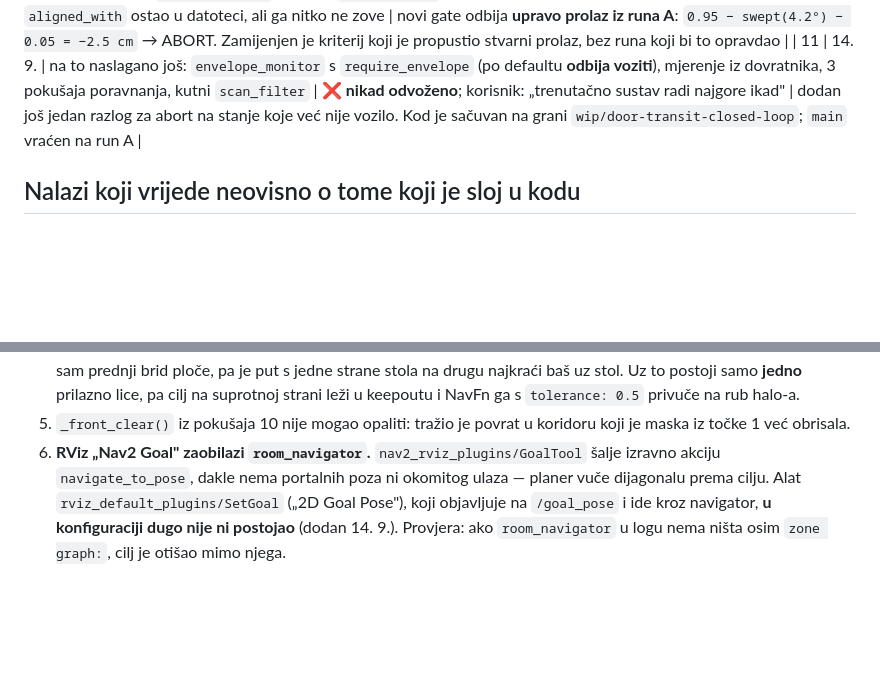
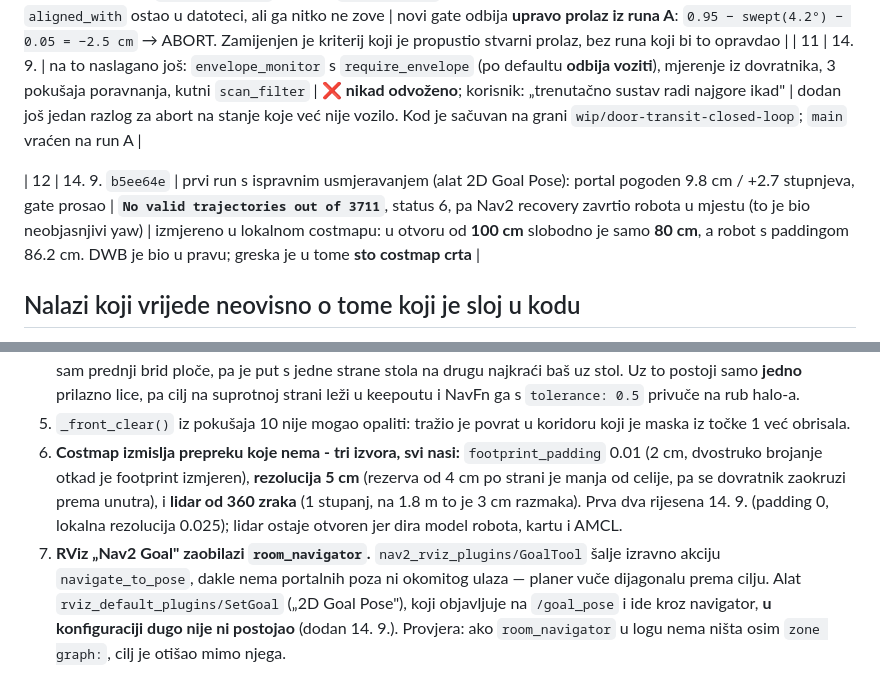
Before and after one commit to Norsx/pas_seminar, a Markdown page: notes/03_problemi/P-39_nav2_enters_doorway_at_an_angle.md, 2 parts joined by grey strips. Drawn GitHub-style; blank space fills up the shorter version.

Commit message:
docs: add the missing P-39 rows on the costmap narrowing the doorway
The previous commit's edit to this card never applied: the heredoc that wrote it
broke on typographic quotes inside a Python string, so the config fix landed
with no record of what it was for.

Co-Authored-By: Claude Opus 5 <noreply@anthropic.com>

```diff
--- a/notes/03_problemi/P-39_nav2_enters_doorway_at_an_angle.md
+++ b/notes/03_problemi/P-39_nav2_enters_doorway_at_an_angle.md
@@ -58,6 +58,8 @@ Uz to su zone i waypointi bili magični brojevi na dva mjesta (`generate_keepout
 | 10 | 14. 9. | na run A naslagan sloj: `realign_to_portal`, `_transit_doorway` (2.9 m s isključenim Nav2), `doorway_margin` umjesto `aligned_with`, prekid kod stola na 25 cm | ❌ **nikad odvoženo**; `aligned_with` ostao u datoteci, ali ga nitko ne zove | novi gate odbija **upravo prolaz iz runa A**: `0.95 − swept(4.2°) − 0.05 = −2.5 cm` → ABORT. Zamijenjen je kriterij koji je propustio stvarni prolaz, bez runa koji bi to opravdao |
 | 11 | 14. 9. | na to naslagano još: `envelope_monitor` s `require_envelope` (po defaultu **odbija voziti**), mjerenje iz dovratnika, 3 pokušaja poravnanja, kutni `scan_filter` | ❌ **nikad odvoženo**; korisnik: „trenutačno sustav radi najgore ikad" | dodan još jedan razlog za abort na stanje koje već nije vozilo. Kod je sačuvan na grani `wip/door-transit-closed-loop`; `main` vraćen na run A |
 
+| 12 | 14. 9. `b5ee64e` | prvi run s ispravnim usmjeravanjem (alat 2D Goal Pose): portal pogoden 9.8 cm / +2.7 stupnjeva, gate prosao | **`No valid trajectories out of 3711`**, status 6, pa Nav2 recovery zavrtio robota u mjestu (to je bio neobjasnjivi yaw) | izmjereno u lokalnom costmapu: u otvoru od **100 cm** slobodno je samo **80 cm**, a robot s paddingom 86.2 cm. DWB je bio u pravu; greska je u tome **sto costmap crta** |
+
 ## Nalazi koji vrijede neovisno o tome koji je sloj u kodu
 Izračunati 14. 9. pri analizi pokušaja 10 i 11. Vrijede i za referentni run A, pa ih
 treba imati na umu pri svakoj sljedećoj izmjeni:
@@ -76,7 +78,13 @@ treba imati na umu pri svakoj sljedećoj izmjeni:
    na suprotnoj strani leži u keepoutu i NavFn ga s `tolerance: 0.5` privuče na rub halo-a.
 5. `_front_clear()` iz pokušaja 10 nije mogao opaliti: tražio je povrat u koridoru koji je
    maska iz točke 1 već obrisala.
-6. **RViz „Nav2 Goal" zaobilazi `room_navigator`.** `nav2_rviz_plugins/GoalTool` šalje
+6. **Costmap izmislja prepreku koje nema - tri izvora, svi nasi:**
+   `footprint_padding` 0.01 (2 cm, dvostruko brojanje otkad je footprint izmjeren),
+   **rezolucija 5 cm** (rezerva od 4 cm po strani je manja od celije, pa se dovratnik
+   zaokruzi prema unutra), i **lidar od 360 zraka** (1 stupanj, na 1.8 m to je 3 cm razmaka).
+   Prva dva rijesena 14. 9. (padding 0, lokalna rezolucija 0.025); lidar ostaje otvoren
+   jer dira model robota, kartu i AMCL.
+7. **RViz „Nav2 Goal" zaobilazi `room_navigator`.** `nav2_rviz_plugins/GoalTool` šalje
    izravno akciju `navigate_to_pose`, dakle nema portalnih poza ni okomitog ulaza — planer
    vuče dijagonalu prema cilju. Alat `rviz_default_plugins/SetGoal` („2D Goal Pose"), koji
    objavljuje na `/goal_pose` i ide kroz navigator, **u konfiguraciji dugo nije ni postojao**
```
